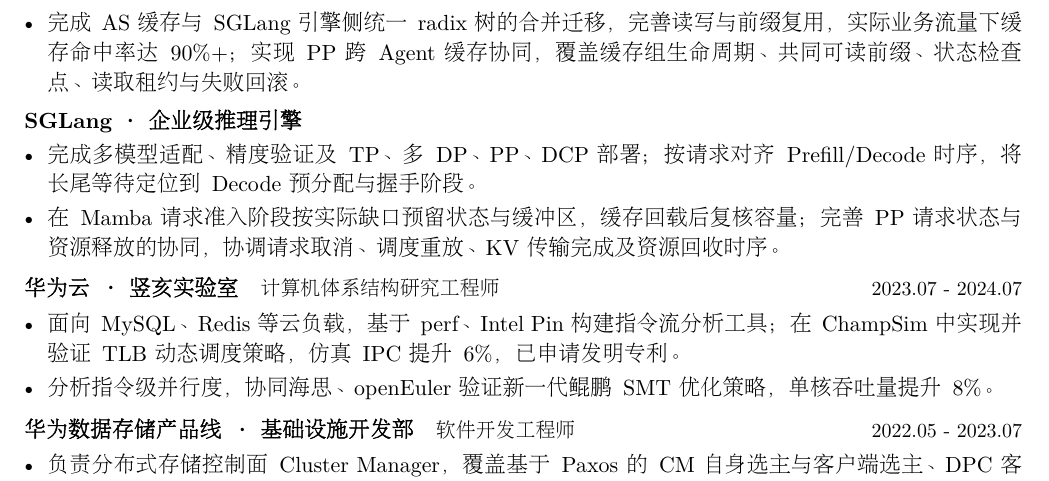
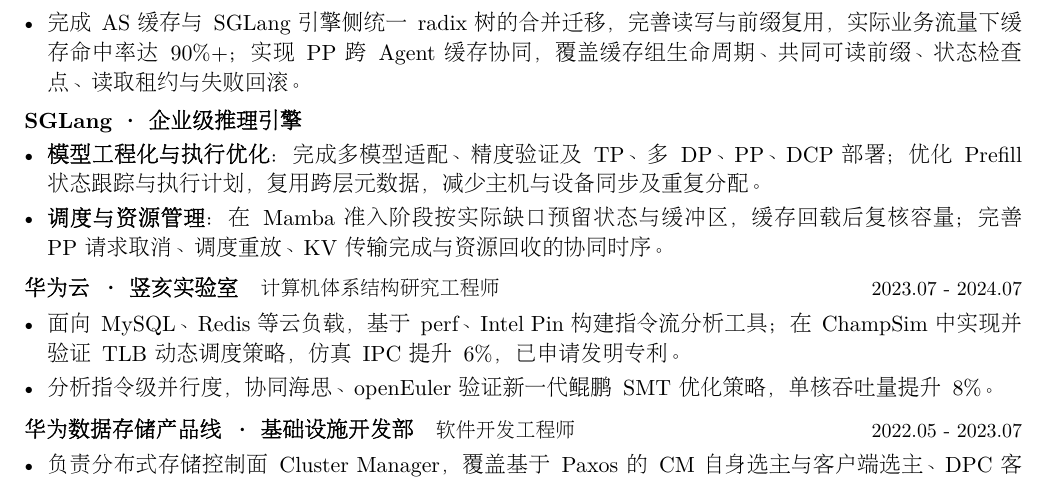
Before and after one commit to imReese/imReese, a LaTeX CV (resume/main.tex): part of the page, cut so that both start at the same text. Compiled offline with XeLaTeX; a missing font is replaced by an installed copy or a similar font.

Commit message:
docs: frame SGLang experience around execution and resource management

```diff
--- a/resume/main.tex
+++ b/resume/main.tex
@@ -64,8 +64,8 @@
 \vspace{2pt}
 {\rmfamily\bfseries SGLang · 企业级推理引擎}\par
 \begin{itemize}[topsep=2pt]
-\item 完成多模型适配、精度验证及 TP、多 DP、PP、DCP 部署；按请求对齐 Prefill/Decode 时序，将长尾等待定位到 Decode 预分配与握手阶段。
-\item 在 Mamba 请求准入阶段按实际缺口预留状态与缓冲区，缓存回载后复核容量；完善 PP 请求状态与资源释放的协同，协调请求取消、调度重放、KV 传输完成及资源回收时序。
+\item \lead{模型工程化与执行优化}完成多模型适配、精度验证及 TP、多 DP、PP、DCP 部署；优化 Prefill 状态跟踪与执行计划，复用跨层元数据，减少主机与设备同步及重复分配。
+\item \lead{调度与资源管理}在 Mamba 准入阶段按实际缺口预留状态与缓冲区，缓存回载后复核容量；完善 PP 请求取消、调度重放、KV 传输完成与资源回收的协同时序。
 \end{itemize}
 \vspace{3pt}
 \role{华为云 · 竖亥实验室}{2023.07 - 2024.07}{计算机体系结构研究工程师}
```
Also changed, not shown: resume/main.pdf.
